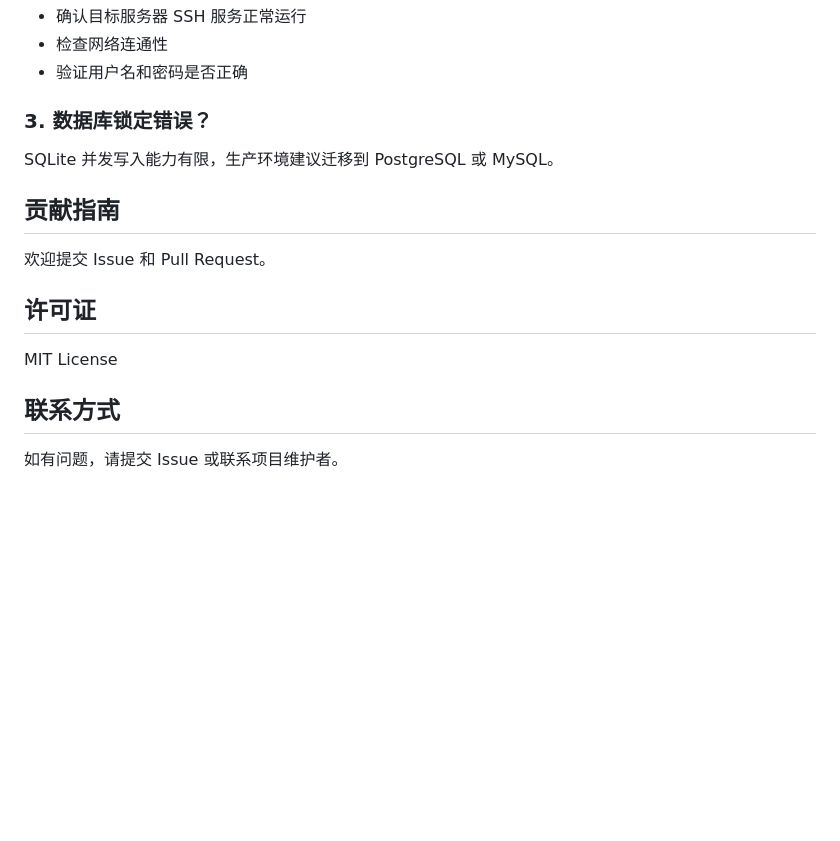
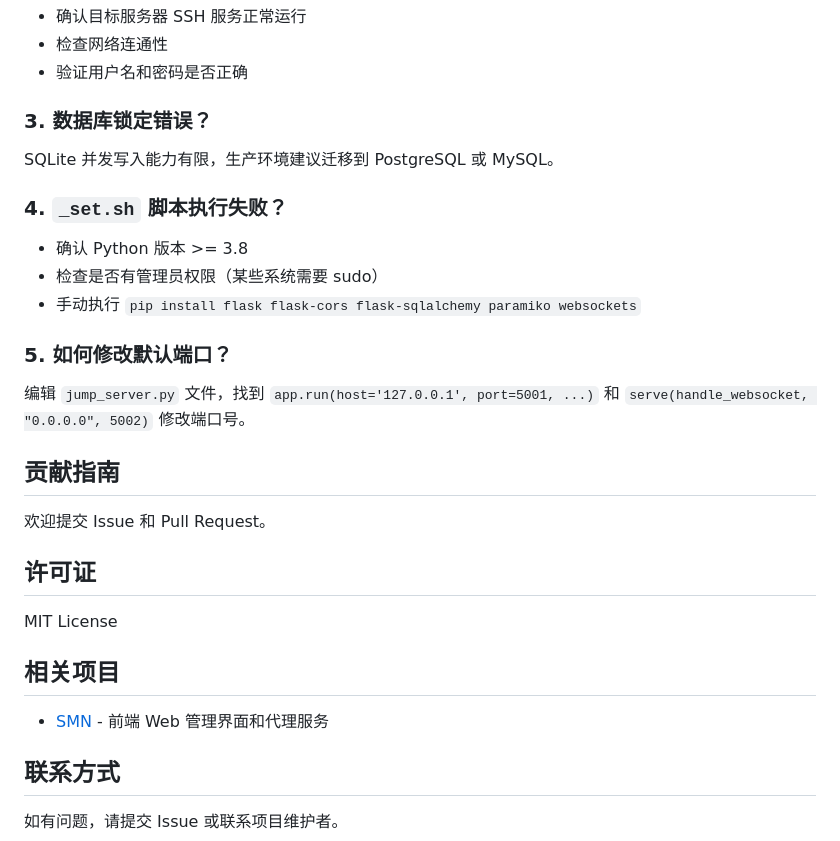
Before and after one commit to gopsc/jump, a Markdown page: README.md, the part around one of its changes. Rendered like a GitHub page; blank space fills up the shorter version.

```diff
--- a/README.md
+++ b/README.md
@@ -345,6 +427,16 @@ ws://localhost:5002
 
 SQLite 并发写入能力有限，生产环境建议迁移到 PostgreSQL 或 MySQL。
 
+### 4. `_set.sh` 脚本执行失败？
+
+- 确认 Python 版本 >= 3.8
+- 检查是否有管理员权限（某些系统需要 sudo）
+- 手动执行 `pip install flask flask-cors flask-sqlalchemy paramiko websockets`
+
+### 5. 如何修改默认端口？
+
+编辑 `jump_server.py` 文件，找到 `app.run(host='127.0.0.1', port=5001, ...)` 和 `serve(handle_websocket, "0.0.0.0", 5002)` 修改端口号。
+
 ## 贡献指南
 
 欢迎提交 Issue 和 Pull Request。
@@ -353,6 +445,10 @@ SQLite 并发写入能力有限，生产环境建议迁移到 PostgreSQL 或 MyS
 
 MIT License
 
+## 相关项目
+
+- [SMN](https://github.com/gopsc/smn) - 前端 Web 管理界面和代理服务
+
 ## 联系方式
 
 如有问题，请提交 Issue 或联系项目维护者。
```
Also changed, not shown: other parts of README.md (+105 -23 lines).
